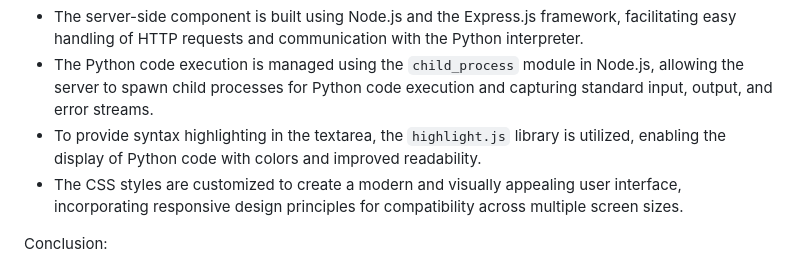
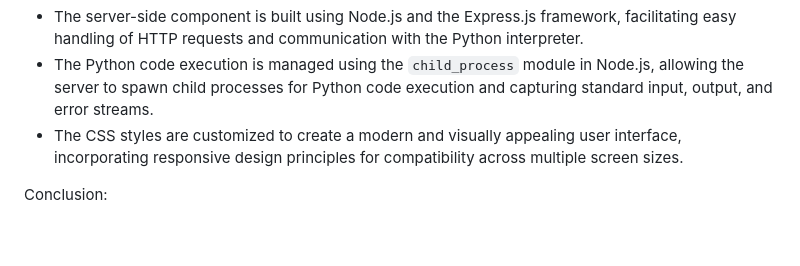
Before and after one commit to VineethChivukula/Simple-Python-IDE, a Markdown page: README.md, the part around the change. Rendered like a GitHub page; blank space fills up the shorter version.

```diff
--- a/README.md
+++ b/README.md
@@ -20,7 +20,6 @@ Key Features:
 Implementation Details:
 - The server-side component is built using Node.js and the Express.js framework, facilitating easy handling of HTTP requests and communication with the Python interpreter.
 - The Python code execution is managed using the `child_process` module in Node.js, allowing the server to spawn child processes for Python code execution and capturing standard input, output, and error streams.
-- To provide syntax highlighting in the textarea, the `highlight.js` library is utilized, enabling the display of Python code with colors and improved readability.
 - The CSS styles are customized to create a modern and visually appealing user interface, incorporating responsive design principles for compatibility across multiple screen sizes.
 
 Conclusion:
```
